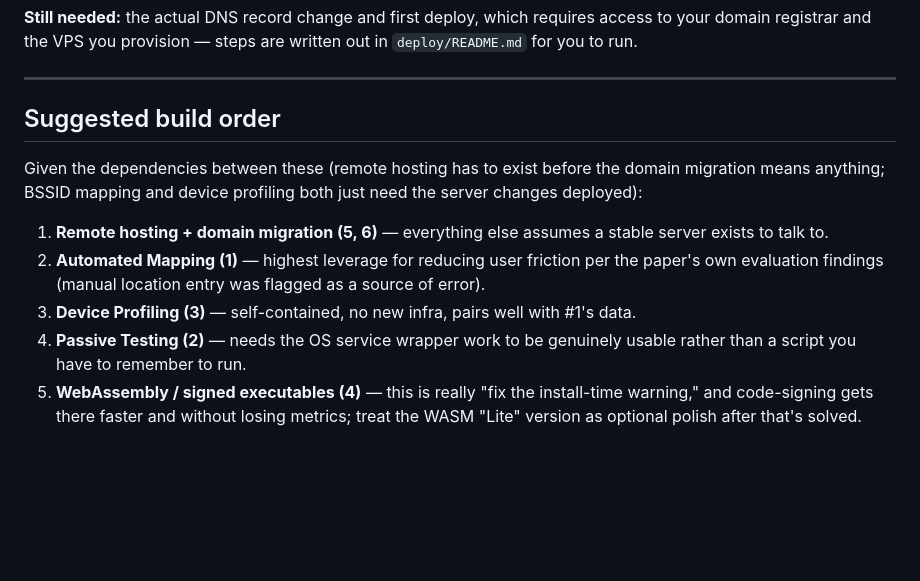
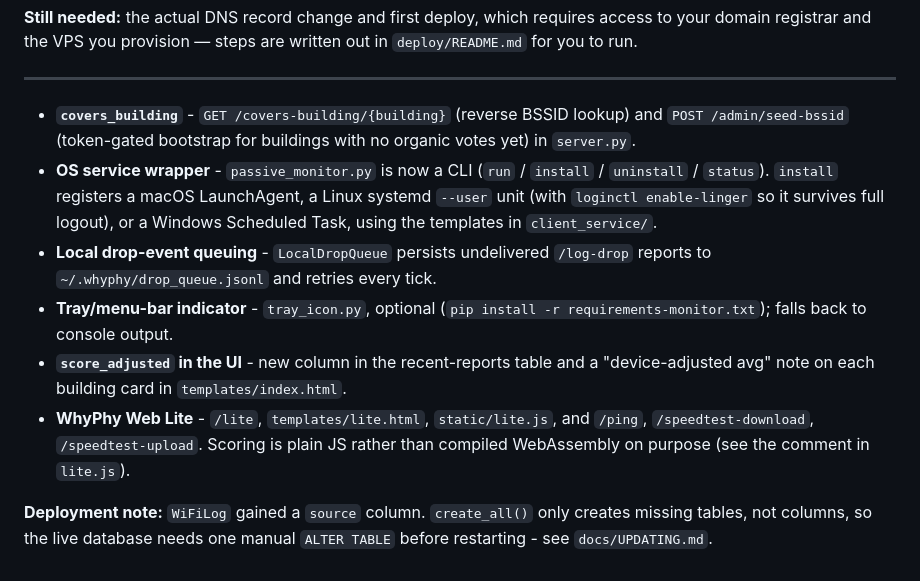
Before and after one commit to alecodominguez/GetYourWhyPhy, a Markdown page: ROADMAP.md, the part around the change. Drawn GitHub-style; blank space fills up the shorter version.

```diff
--- a/ROADMAP.md
+++ b/ROADMAP.md
@@ -214,22 +214,24 @@ are written out in `deploy/README.md` for you to run.
 
 ---
 
-## Suggested build order
+- **`covers_building`** - `GET /covers-building/{building}` (reverse BSSID
+  lookup) and `POST /admin/seed-bssid` (token-gated bootstrap for buildings
+  with no organic votes yet) in `server.py`.
+- **OS service wrapper** - `passive_monitor.py` is now a CLI (`run` /
+  `install` / `uninstall` / `status`). `install` registers a macOS
+  LaunchAgent, a Linux systemd `--user` unit (with `loginctl enable-linger`
+  so it survives full logout), or a Windows Scheduled Task, using the
+  templates in `client_service/`.
+- **Local drop-event queuing** - `LocalDropQueue` persists undelivered
+  `/log-drop` reports to `~/.whyphy/drop_queue.jsonl` and retries every tick.
+- **Tray/menu-bar indicator** - `tray_icon.py`, optional
+  (`pip install -r requirements-monitor.txt`); falls back to console output.
+- **`score_adjusted` in the UI** - new column in the recent-reports table and
+  a "device-adjusted avg" note on each building card in `templates/index.html`.
+- **WhyPhy Web Lite** - `/lite`, `templates/lite.html`, `static/lite.js`, and
+  `/ping`, `/speedtest-download`, `/speedtest-upload`. Scoring is plain JS
+  rather than compiled WebAssembly on purpose (see the comment in `lite.js`).
 
-Given the dependencies between these (remote hosting has to exist before
-the domain migration means anything; BSSID mapping and device profiling
-both just need the server changes deployed):
-
-1. **Remote hosting + domain migration (5, 6)** — everything else assumes
-   a stable server exists to talk to.
-2. **Automated Mapping (1)** — highest leverage for reducing user friction
-   per the paper's own evaluation findings (manual location entry was
-   flagged as a source of error).
-3. **Device Profiling (3)** — self-contained, no new infra, pairs well
-   with #1's data.
-4. **Passive Testing (2)** — needs the OS service wrapper work to be
-   genuinely usable rather than a script you have to remember to run.
-5. **WebAssembly / signed executables (4)** — this is really "fix the
-   install-time warning," and code-signing gets there faster and without
-   losing metrics; treat the WASM "Lite" version as optional polish after
-   that's solved.
+**Deployment note:** `WiFiLog` gained a `source` column. `create_all()` only
+creates missing tables, not columns, so the live database needs one manual
+`ALTER TABLE` before restarting - see `docs/UPDATING.md`.
```
